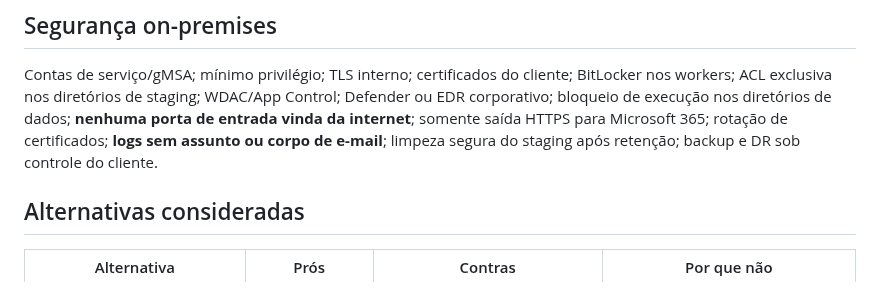
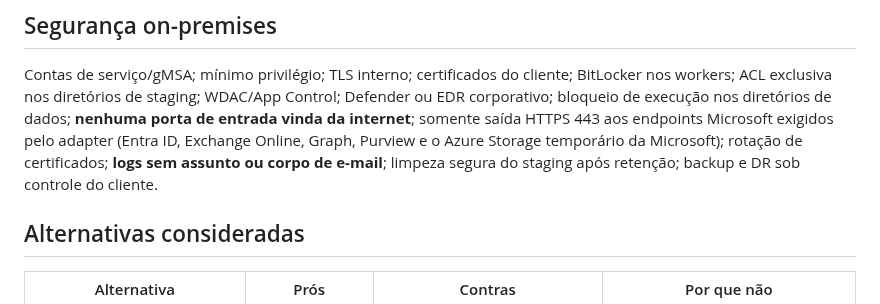
Before and after one commit to viniciusmiranda022-pixel/ArchiveBridge, a Markdown page: docs/adr/0003-azure-sql-e-service-bus-premium.md, the part around one of its changes. Drawn GitHub-style.

```diff
--- a/docs/adr/0003-azure-sql-e-service-bus-premium.md
+++ b/docs/adr/0003-azure-sql-e-service-bus-premium.md
@@ -151,9 +191,11 @@ Contas de serviço/gMSA; mínimo privilégio; TLS interno; certificados do
 cliente; BitLocker nos workers; ACL exclusiva nos diretórios de staging;
 WDAC/App Control; Defender ou EDR corporativo; bloqueio de execução nos
 diretórios de dados; **nenhuma porta de entrada vinda da internet**;
-somente saída HTTPS para Microsoft 365; rotação de certificados; **logs sem
-assunto ou corpo de e-mail**; limpeza segura do staging após retenção;
-backup e DR sob controle do cliente.
+somente saída HTTPS 443 aos endpoints Microsoft exigidos pelo adapter
+(Entra ID, Exchange Online, Graph, Purview e o Azure Storage temporário da
+Microsoft); rotação de certificados; **logs sem assunto ou corpo de
+e-mail**; limpeza segura do staging após retenção; backup e DR sob controle
+do cliente.
 
 ## Alternativas consideradas
 
```
Also changed, not shown: other parts of docs/adr/0003-azure-sql-e-service-bus-premium.md (+47 -7 lines), docs/adr/gate-closure-matrix.md (+1 -1 lines), 1 other file.
